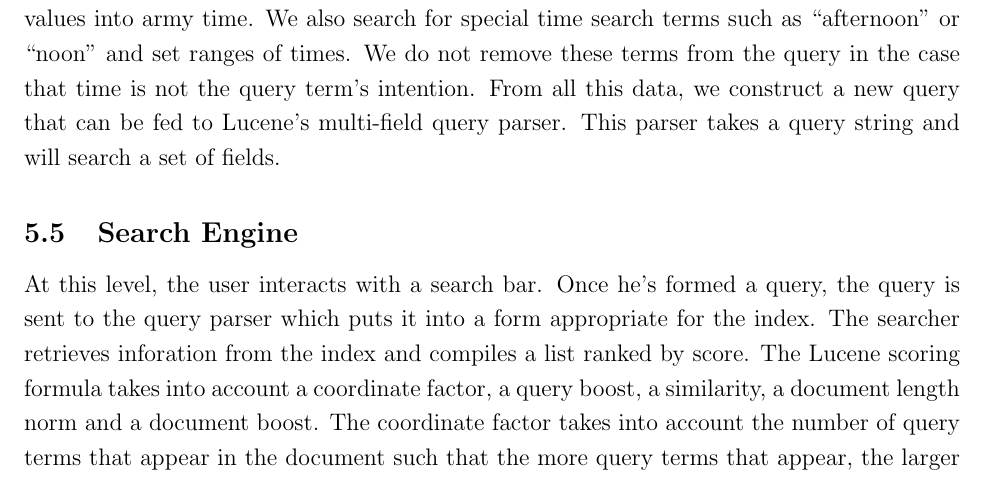
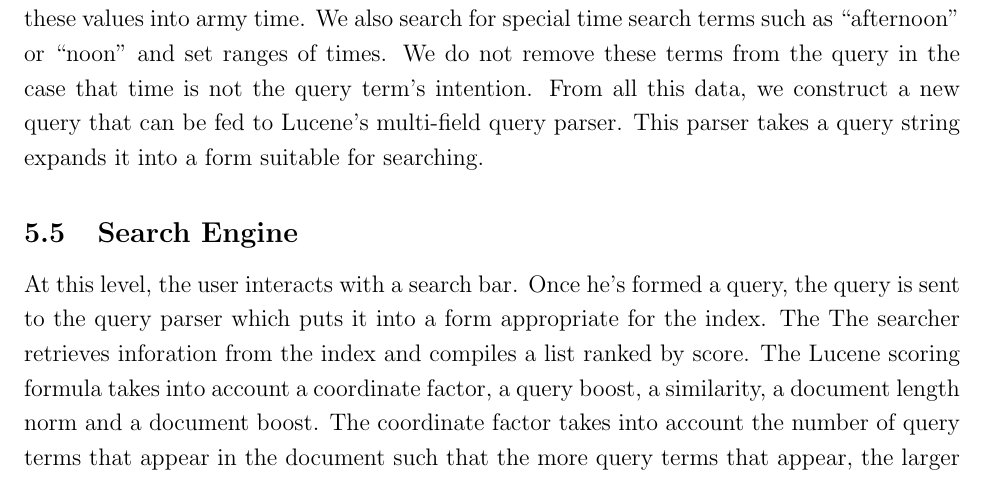
Before and after one commit to dbieber/coursesearch, a LaTeX paper (Project.tex): part of page 5 of 8, cut so that both start at the same text. Compiled offline with pdfLaTeX.

Commit message:
Project - queryparser

```diff
--- a/Project.tex
+++ b/Project.tex
@@ -113,10 +113,10 @@ Max is interested in art and architecture, and really hates all forms of work. H
 	\subsection{Query Parser}
 
 	The two primary components of the query parser are our CourseQuery parsing and Lucene's multifield query parser. From a user's query, we create a CourseQuery object. The CourseQuery object parses this query to extract pdf-options, days, times and reading amount. To extract the P/D/F and audit options information, it searches the query for a pre-determined set of keywords, such as ``pdf'' or ``easy''. It then extracts these from the free-text portion of the query and appends to the remaining query directions for the value the searcher should search. For instance, a query including ``pdf-only art drawing'' will become ``art drawing pdf: only'' at this stage. A similar process occurs for days, times, and reading amount. For times, we perform two special operations. We must convert ranges to sets of values and put these values into army time. We also search for special time search terms such as ``afternoon'' or ``noon'' and set ranges of times. We do not remove these terms from the query in the case that time is not the query term's intention.
-	From all this data, we construct a new query that can be fed to Lucene's multi-field query parser. This parser takes a query string and will search a set of fields.
+	From all this data, we construct a new query that can be fed to Lucene's multi-field query parser. This parser takes a query string expands it into a form suitable for searching.
 
 	\subsection{Search Engine}
-		At this level, the user interacts with a search bar. Once he's formed a query, the query is sent to the query parser which puts it into a form appropriate for the index. The searcher retrieves inforation from the index and compiles a list ranked by score. The Lucene scoring formula takes into account a coordinate factor, a query boost, a similarity, a document length norm and a document boost.
+		At this level, the user interacts with a search bar. Once he's formed a query, the query is sent to the query parser which puts it into a form appropriate for the index. The The searcher retrieves inforation from the index and compiles a list ranked by score. The Lucene scoring formula takes into account a coordinate factor, a query boost, a similarity, a document length norm and a document boost.
 		The coordinate factor takes into account the number of query terms that appear in the document such that the more query terms that appear, the larger the score.
 		The query boost???
 		The similarity function takes into account the dot product similarity between query and document and the size of the query. The query length norm is a Euclidean norm and essentially serves the purpose of a normalization factor to allow for comparison between queries.
```
